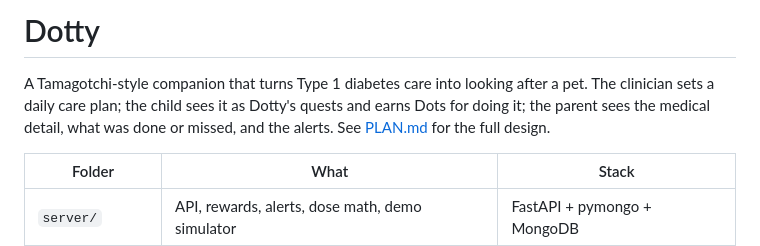
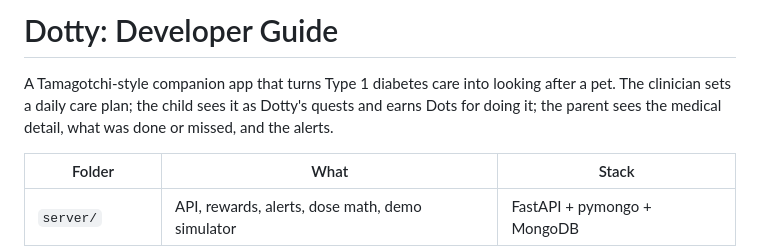
Before and after one commit to HackMIT-2026/Dotty, a Markdown page: README.md, the part around the change. GitHub-like rendering.

Commit message:
Small updates to README.md

```diff
--- a/README.md
+++ b/README.md
@@ -1,6 +1,6 @@
-# Dotty
+# Dotty: Developer Guide
 
-A Tamagotchi-style companion that turns Type 1 diabetes care into looking after a pet. The clinician sets a daily care plan; the child sees it as Dotty's quests and earns Dots for doing it; the parent sees the medical detail, what was done or missed, and the alerts. See [PLAN.md](PLAN.md) for the full design.
+A Tamagotchi-style companion app that turns Type 1 diabetes care into looking after a pet. The clinician sets a daily care plan; the child sees it as Dotty's quests and earns Dots for doing it; the parent sees the medical detail, what was done or missed, and the alerts.
 
 | Folder | What | Stack |
 | --- | --- | --- |
```
